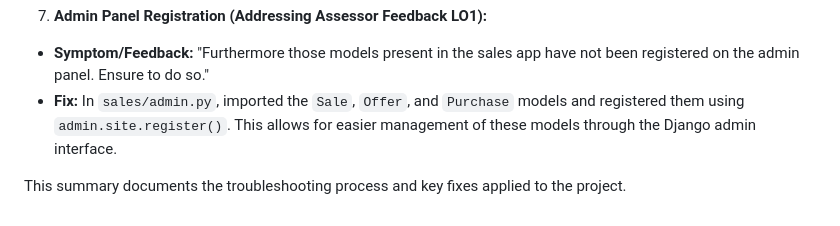
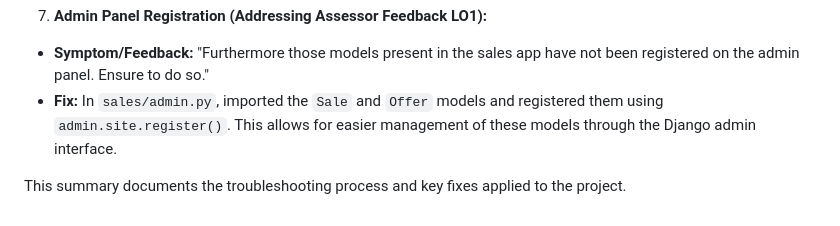
Before and after one commit to TerryLoc/sell_ur_stuff, a Markdown page: TESTING.md, the part around the change. Drawn GitHub-style.

Commit message:
Doc: Update admin panel registration data

```diff
--- a/TESTING.md
+++ b/TESTING.md
@@ -213,6 +213,6 @@ This section outlines some of the key issues encountered and resolved for the re
 
 7.  **Admin Panel Registration (Addressing Assessor Feedback LO1):**
 *   **Symptom/Feedback:** "Furthermore those models present in the sales app have not been registered on the admin panel. Ensure to do so."
-*   **Fix:** In `sales/admin.py`, imported the `Sale`, `Offer`, and `Purchase` models and registered them using `admin.site.register()`. This allows for easier management of these models through the Django admin interface.
+*   **Fix:** In `sales/admin.py`, imported the `Sale` and `Offer` models and registered them using `admin.site.register()`. This allows for easier management of these models through the Django admin interface.
 
 This summary documents the troubleshooting process and key fixes applied to the project.
```
